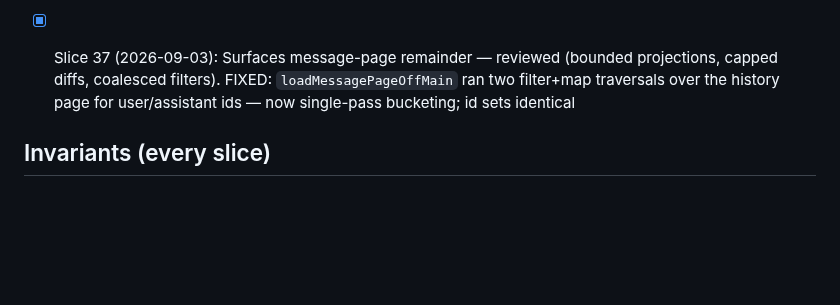
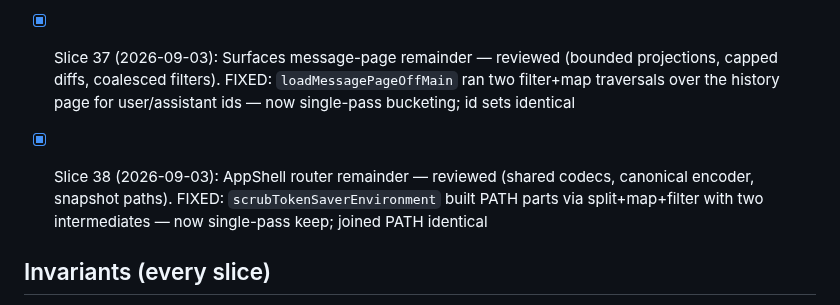
Before and after one commit to AirtonSth/MacCode, a Markdown page: AUDIT-SEP3.md, the part around the change. Drawn GitHub-style; blank space fills up the shorter version.

Commit message:
docs(audit): SEP-3 slice 38 checklist

```diff
--- a/AUDIT-SEP3.md
+++ b/AUDIT-SEP3.md
@@ -55,6 +55,8 @@ One bounded fix per fire. Skills: swiftui-performance-audit, swiftui-view-refact
 
 - [x] Slice 37 (2026-09-03): Surfaces message-page remainder — reviewed (bounded projections, capped diffs, coalesced filters). FIXED: `loadMessagePageOffMain` ran two filter+map traversals over the history page for user/assistant ids — now single-pass bucketing; id sets identical
 
+- [x] Slice 38 (2026-09-03): AppShell router remainder — reviewed (shared codecs, canonical encoder, snapshot paths). FIXED: `scrubTokenSaverEnvironment` built PATH parts via split+map+filter with two intermediates — now single-pass keep; joined PATH identical
+
 ## Invariants (every slice)
 - Token Saver counting/display contract untouched.
 - Browser parity (macOS <-> iOS host-state sync) intact.
```
